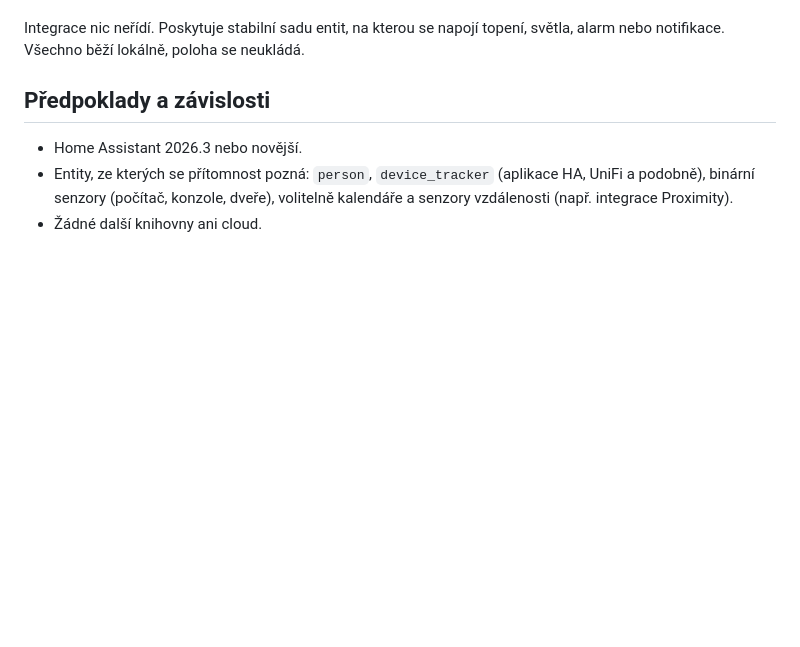
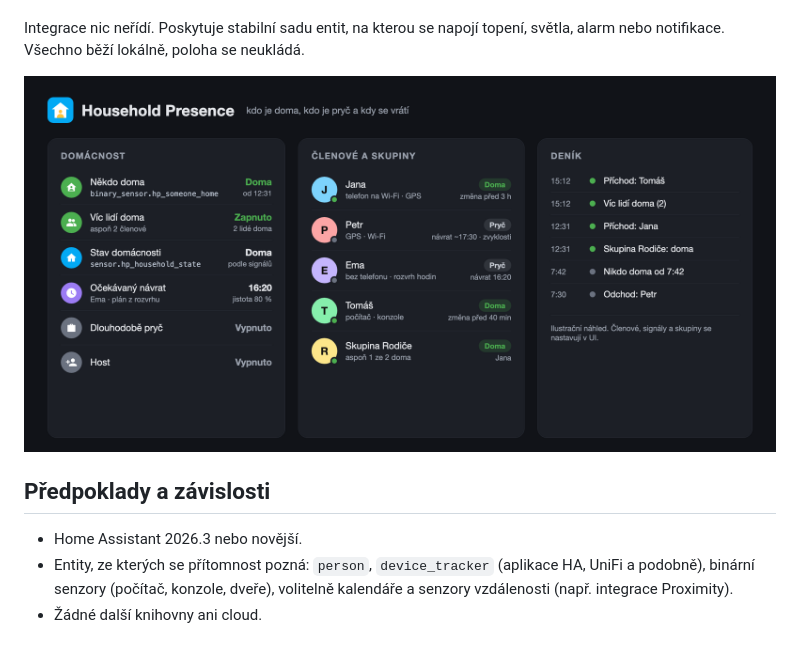
Before and after one commit to elvisek2020/hacs-household_presence, a Markdown page: README.md, the part around the change. GitHub-like rendering; pictures changed too: docs/preview.png (added); blank space fills up the shorter version.

Commit message:
Náhled integrace v README
Co-Authored-By: Claude Opus 5.5 <noreply@anthropic.com>

```diff
--- a/README.md
+++ b/README.md
@@ -15,6 +15,8 @@ Integrace pro Home Assistant, která z entit, které už máte (osoby, trackery
 - **kdy se kdo vrátí** (z plánu, z blížení k domu a z naučených zvyklostí).
 
 Integrace nic neřídí. Poskytuje stabilní sadu entit, na kterou se napojí topení, světla, alarm nebo notifikace. Všechno běží lokálně, poloha se neukládá.
+
+![Household Presence — náhled](docs/preview.png)
 
 ## Předpoklady a závislosti
 
```
